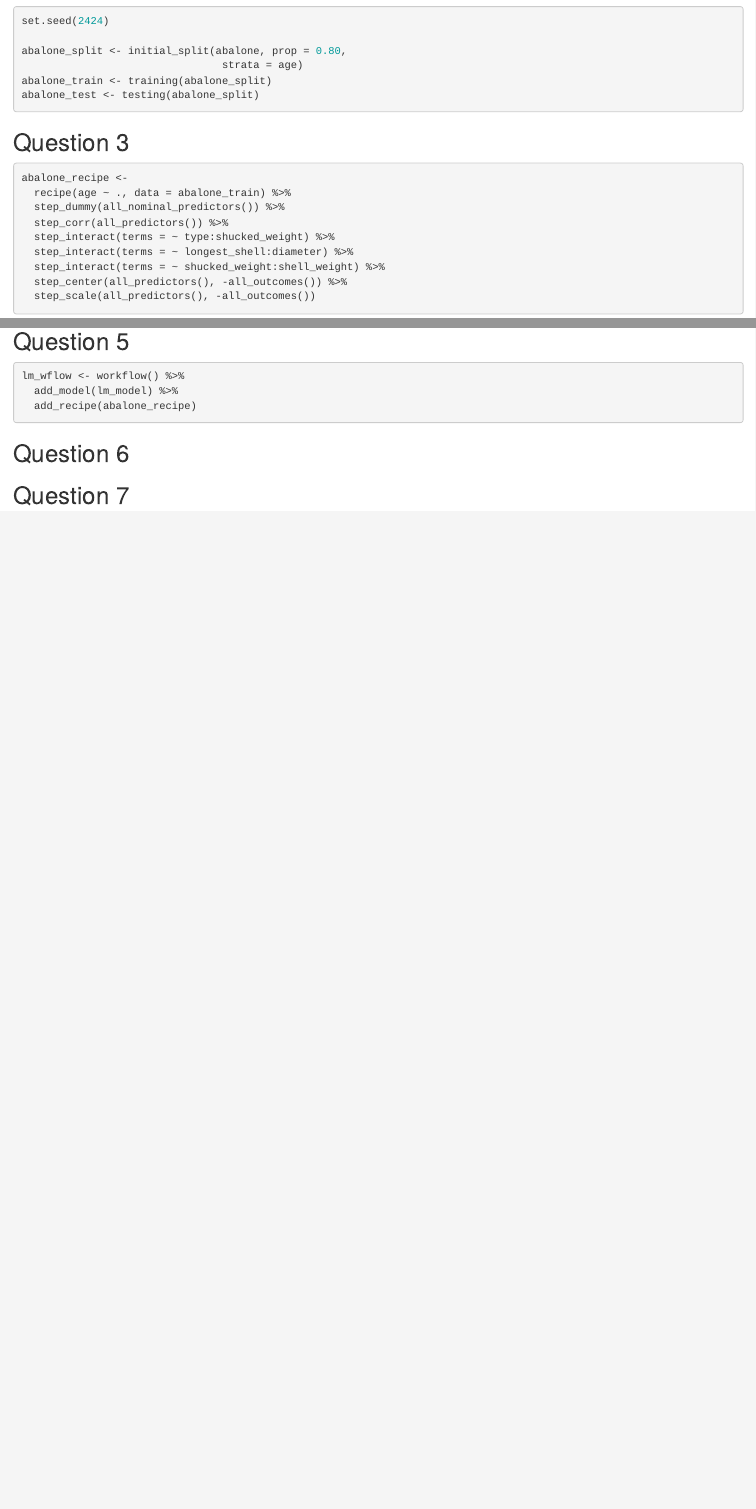
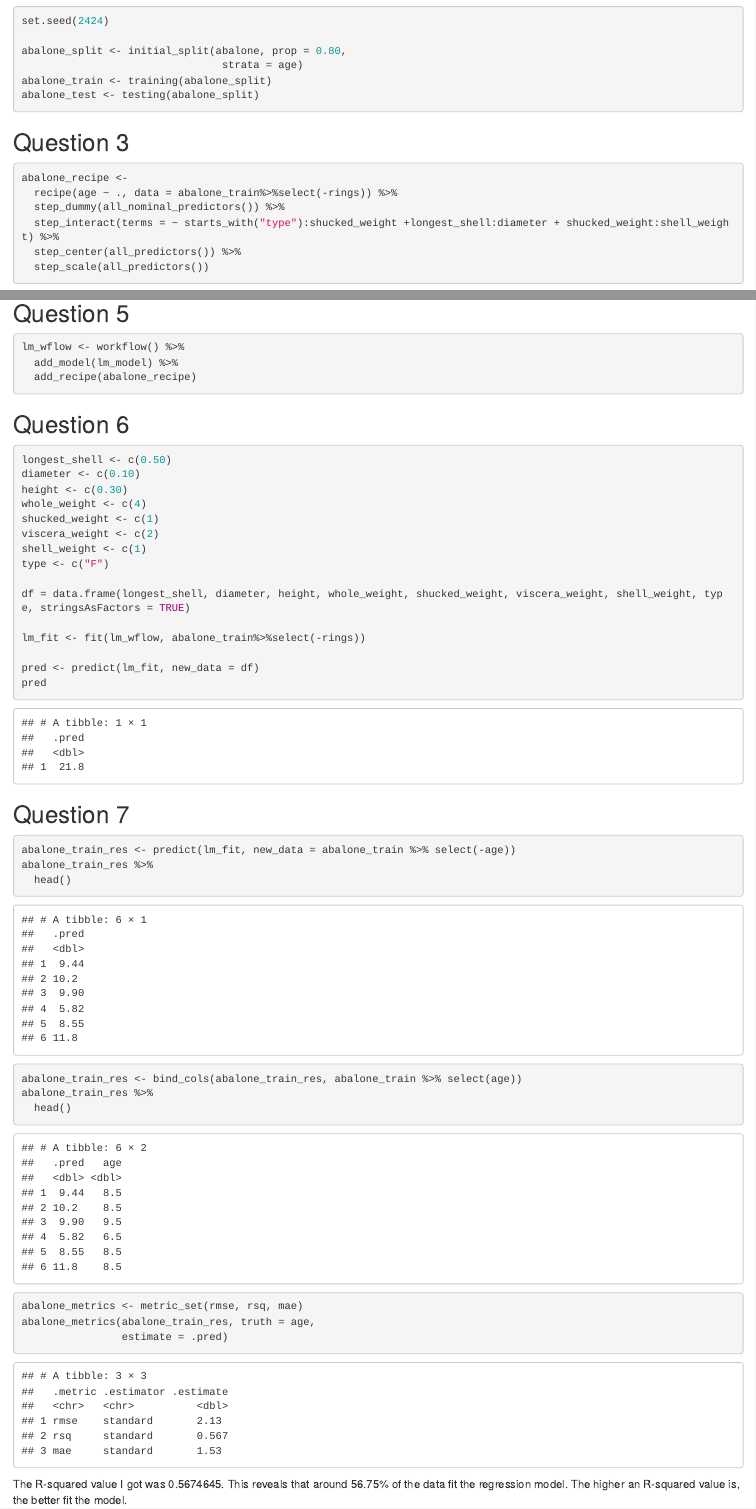
Before and after one commit to lolitsmirabelle/hw2_131, an R Markdown document (hw2_131.Rmd): the page in a window 1100 px wide, from 1840 px down, and a second part further down, joined at a grey line. The pictures show the output file hw2_131.html that the author committed with the source, opened offline.

Commit message:
PURRRRRRRRR

````diff
--- a/hw2_131.Rmd
+++ b/hw2_131.Rmd
@@ -49,14 +49,11 @@ abalone_test <- testing(abalone_split)
 ## Question 3
 ```{r}
 abalone_recipe <-
-  recipe(age ~ ., data = abalone_train) %>%
+  recipe(age ~ ., data = abalone_train%>%select(-rings)) %>%
   step_dummy(all_nominal_predictors()) %>%
-  step_corr(all_predictors()) %>%
-  step_interact(terms = ~ type:shucked_weight) %>%
-  step_interact(terms = ~ longest_shell:diameter) %>%
-  step_interact(terms = ~ shucked_weight:shell_weight) %>%
-  step_center(all_predictors(), -all_outcomes()) %>%
-  step_scale(all_predictors(), -all_outcomes())
+  step_interact(terms = ~ starts_with("type"):shucked_weight +longest_shell:diameter + shucked_weight:shell_weight) %>%
+  step_center(all_predictors()) %>%
+  step_scale(all_predictors())
 ```
 
 
@@ -77,11 +74,36 @@ lm_wflow <- workflow() %>%
 
 ## Question 6
 ```{r}
+longest_shell <- c(0.50)
+diameter <- c(0.10)
+height <- c(0.30)
+whole_weight <- c(4)
+shucked_weight <- c(1)
+viscera_weight <- c(2)
+shell_weight <- c(1)
+type <- c("F")
 
+df = data.frame(longest_shell, diameter, height, whole_weight, shucked_weight, viscera_weight, shell_weight, type, stringsAsFactors = TRUE)
+
+lm_fit <- fit(lm_wflow, abalone_train%>%select(-rings))
+
+pred <- predict(lm_fit, new_data = df)
+pred
 ```
 
 
 ## Question 7
 ```{r}
+abalone_train_res <- predict(lm_fit, new_data = abalone_train %>% select(-age))
+abalone_train_res %>%
+  head()
 
+abalone_train_res <- bind_cols(abalone_train_res, abalone_train %>% select(age))
+abalone_train_res %>%
+  head()
+
+abalone_metrics <- metric_set(rmse, rsq, mae)
+abalone_metrics(abalone_train_res, truth = age,
+                estimate = .pred)
 ```
+The R-squared value I got was 0.5674645. This reveals that around 56.75% of the data fit the regression model. The higher an R-squared value is, the better fit the model.
````
Also changed, not shown: hw2_131.html.
